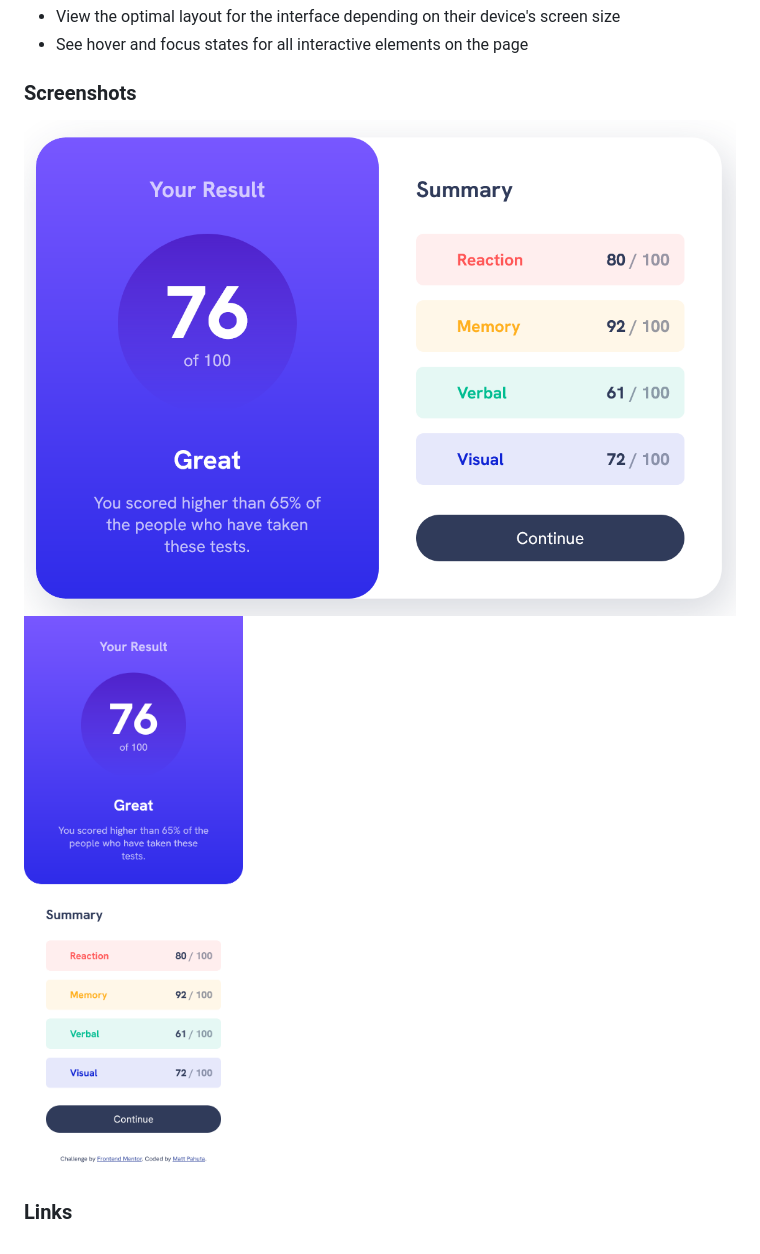
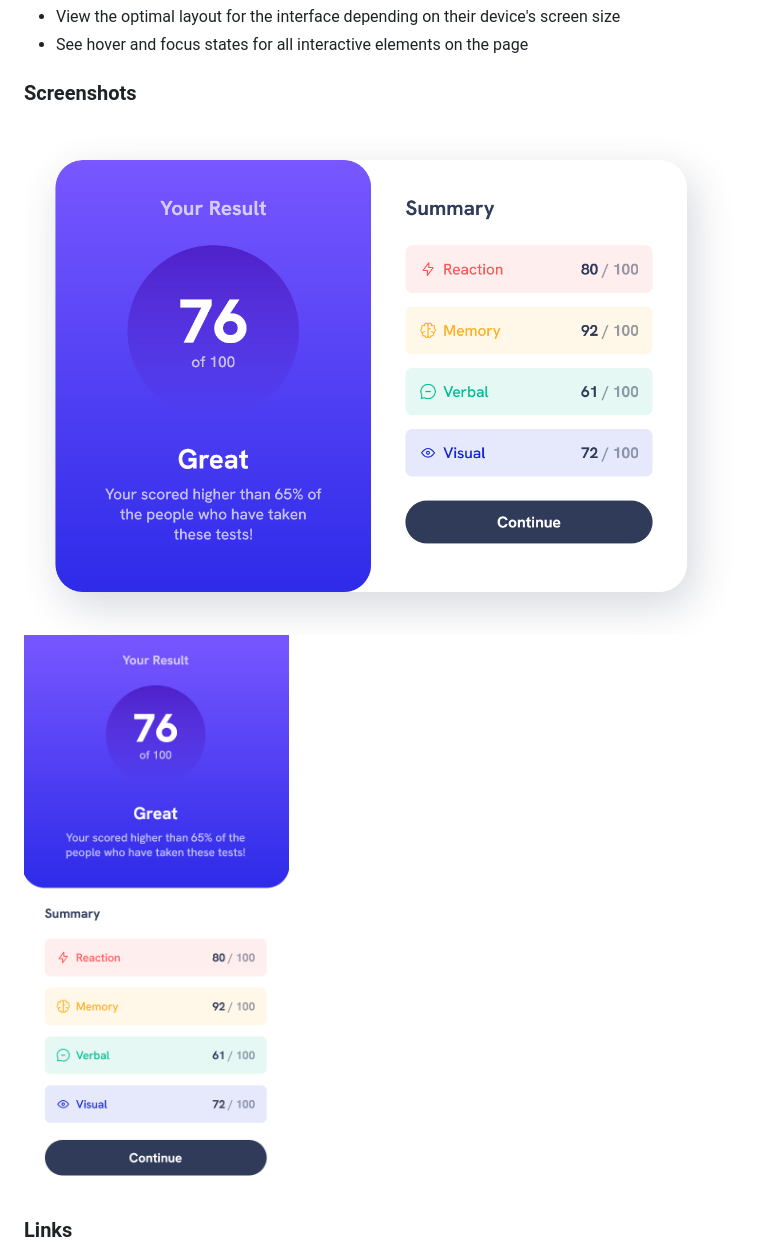
Before and after one commit to MattPahuta/results-summary-component, a Markdown page: README.md, the part around the change printed below. Rendered like a GitHub page; pictures changed too: assets/images/project-ss-01.png (deleted), assets/images/project-ss-02.png (deleted), assets/images/project-ss-desktop.png (added).

Commit message:
Update desktop element spacing, update README

```diff
--- a/README.md
+++ b/README.md
@@ -29,8 +32,8 @@ Users should be able to:
 
 ### Screenshots
 
-![Desktop](./assets/images/project-ss-01.png)
-![Mobile](./assets/images/project-ss-02.png)
+![Desktop](./assets/images/project-ss-desktop.png)
+![Mobile](./assets/images/project-ss-mobile.png)
 
 ### Links
 
```
Also changed, not shown: other parts of README.md (+22 -14 lines), 2 other files.
